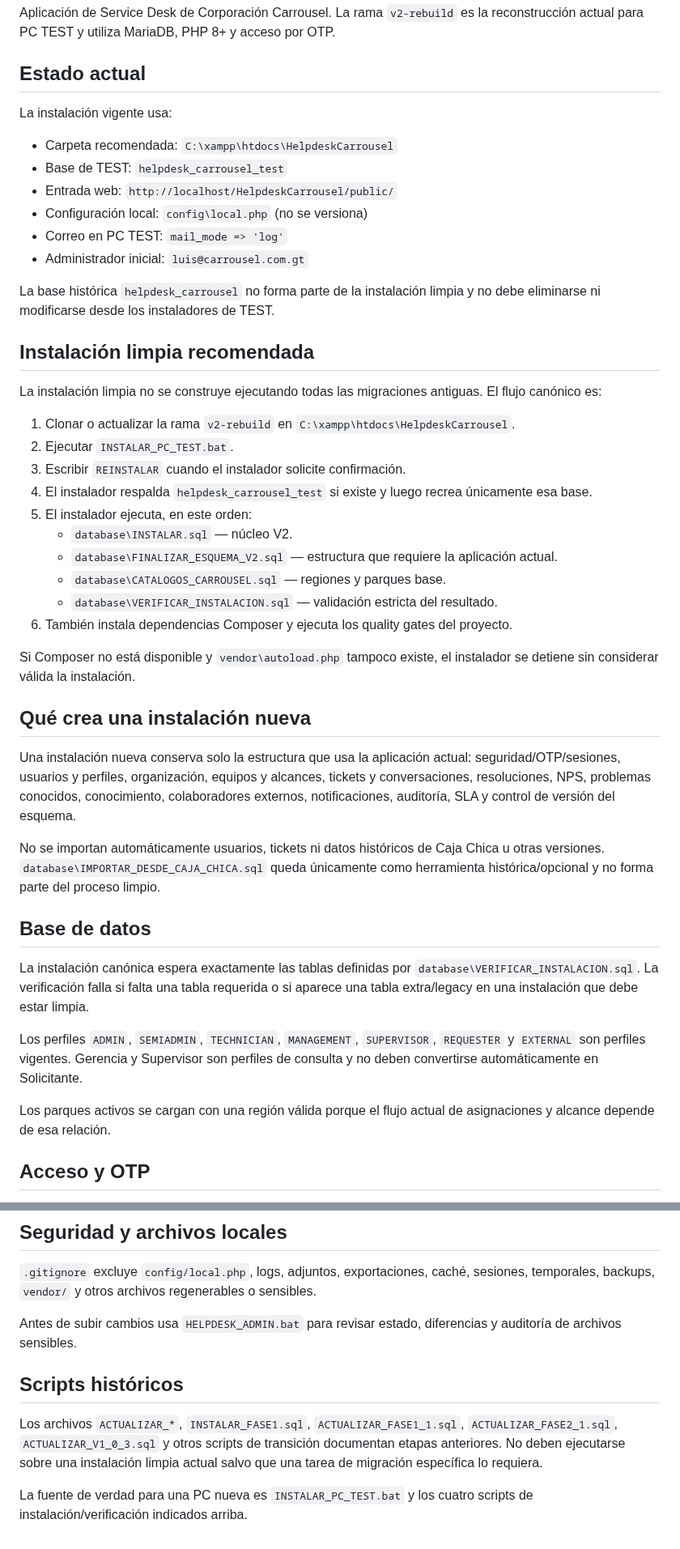
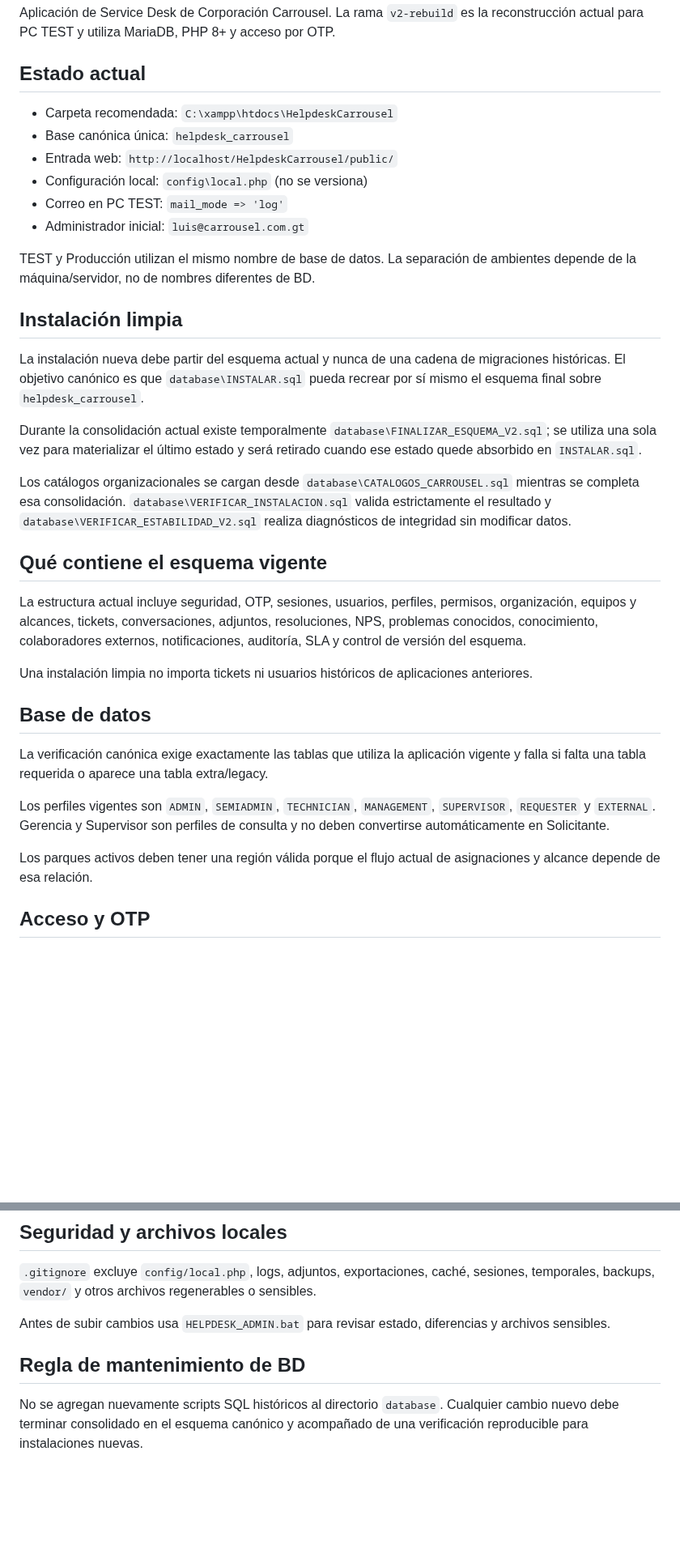
Before and after one commit to lzunigacarrousel/helpdesk-carrousel, a Markdown page: README.md, 2 parts joined by grey strips. Shown at 81% size. Rendered like a GitHub page; blank space fills up the shorter version.

Commit message:
Docs: definir una sola base canonica y retirar referencias historicas

```diff
--- a/README.md
+++ b/README.md
@@ -4,47 +4,36 @@ Aplicación de Service Desk de Corporación Carrousel. La rama `v2-rebuild` es l
 
 ## Estado actual
 
-La instalación vigente usa:
-
 - Carpeta recomendada: `C:\xampp\htdocs\HelpdeskCarrousel`
-- Base de TEST: `helpdesk_carrousel_test`
+- Base canónica única: `helpdesk_carrousel`
 - Entrada web: `http://localhost/HelpdeskCarrousel/public/`
 - Configuración local: `config\local.php` (no se versiona)
 - Correo en PC TEST: `mail_mode => 'log'`
 - Administrador inicial: `luis@carrousel.com.gt`
 
-La base histórica `helpdesk_carrousel` no forma parte de la instalación limpia y no debe eliminarse ni modificarse desde los instaladores de TEST.
+TEST y Producción utilizan el mismo nombre de base de datos. La separación de ambientes depende de la máquina/servidor, no de nombres diferentes de BD.
 
-## Instalación limpia recomendada
+## Instalación limpia
 
-La instalación limpia no se construye ejecutando todas las migraciones antiguas. El flujo canónico es:
+La instalación nueva debe partir del esquema actual y nunca de una cadena de migraciones históricas. El objetivo canónico es que `database\INSTALAR.sql` pueda recrear por sí mismo el esquema final sobre `helpdesk_carrousel`.
 
-1. Clonar o actualizar la rama `v2-rebuild` en `C:\xampp\htdocs\HelpdeskCarrousel`.
-2. Ejecutar `INSTALAR_PC_TEST.bat`.
-3. Escribir `REINSTALAR` cuando el instalador solicite confirmación.
-4. El instalador respalda `helpdesk_carrousel_test` si existe y luego recrea únicamente esa base.
-5. El instalador ejecuta, en este orden:
-   - `database\INSTALAR.sql` — núcleo V2.
-   - `database\FINALIZAR_ESQUEMA_V2.sql` — estructura que requiere la aplicación actual.
-   - `database\CATALOGOS_CARROUSEL.sql` — regiones y parques base.
-   - `database\VERIFICAR_INSTALACION.sql` — validación estricta del resultado.
-6. También instala dependencias Composer y ejecuta los quality gates del proyecto.
+Durante la consolidación actual existe temporalmente `database\FINALIZAR_ESQUEMA_V2.sql`; se utiliza una sola vez para materializar el último estado y será retirado cuando ese estado quede absorbido en `INSTALAR.sql`.
 
-Si Composer no está disponible y `vendor\autoload.php` tampoco existe, el instalador se detiene sin considerar válida la instalación.
+Los catálogos organizacionales se cargan desde `database\CATALOGOS_CARROUSEL.sql` mientras se completa esa consolidación. `database\VERIFICAR_INSTALACION.sql` valida estrictamente el resultado y `database\VERIFICAR_ESTABILIDAD_V2.sql` realiza diagnósticos de integridad sin modificar datos.
 
-## Qué crea una instalación nueva
+## Qué contiene el esquema vigente
 
-Una instalación nueva conserva solo la estructura que usa la aplicación actual: seguridad/OTP/sesiones, usuarios y perfiles, organización, equipos y alcances, tickets y conversaciones, resoluciones, NPS, problemas conocidos, conocimiento, colaboradores externos, notificaciones, auditoría, SLA y control de versión del esquema.
+La estructura actual incluye seguridad, OTP, sesiones, usuarios, perfiles, permisos, organización, equipos y alcances, tickets, conversaciones, adjuntos, resoluciones, NPS, problemas conocidos, conocimiento, colaboradores externos, notificaciones, auditoría, SLA y control de versión del esquema.
 
-No se importan automáticamente usuarios, tickets ni datos históricos de Caja Chica u otras versiones. `database\IMPORTAR_DESDE_CAJA_CHICA.sql` queda únicamente como herramienta histórica/opcional y no forma parte del proceso limpio.
+Una instalación limpia no importa tickets ni usuarios históricos de aplicaciones anteriores.
 
 ## Base de datos
 
-La instalación canónica espera exactamente las tablas definidas por `database\VERIFICAR_INSTALACION.sql`. La verificación falla si falta una tabla requerida o si aparece una tabla extra/legacy en una instalación que debe estar limpia.
+La verificación canónica exige exactamente las tablas que utiliza la aplicación vigente y falla si falta una tabla requerida o aparece una tabla extra/legacy.
 
-Los perfiles `ADMIN`, `SEMIADMIN`, `TECHNICIAN`, `MANAGEMENT`, `SUPERVISOR`, `REQUESTER` y `EXTERNAL` son perfiles vigentes. Gerencia y Supervisor son perfiles de consulta y no deben convertirse automáticamente en Solicitante.
+Los perfiles vigentes son `ADMIN`, `SEMIADMIN`, `TECHNICIAN`, `MANAGEMENT`, `SUPERVISOR`, `REQUESTER` y `EXTERNAL`. Gerencia y Supervisor son perfiles de consulta y no deben convertirse automáticamente en Solicitante.
 
-Los parques activos se cargan con una región válida porque el flujo actual de asignaciones y alcance depende de esa relación.
+Los parques activos deben tener una región válida porque el flujo actual de asignaciones y alcance depende de esa relación.
 
 ## Acceso y OTP
 
@@ -58,10 +47,8 @@ Para SMTP real se configura únicamente `config\local.php`; nunca deben subirse
 
 `.gitignore` excluye `config/local.php`, logs, adjuntos, exportaciones, caché, sesiones, temporales, backups, `vendor/` y otros archivos regenerables o sensibles.
 
-Antes de subir cambios usa `HELPDESK_ADMIN.bat` para revisar estado, diferencias y auditoría de archivos sensibles.
+Antes de subir cambios usa `HELPDESK_ADMIN.bat` para revisar estado, diferencias y archivos sensibles.
 
-## Scripts históricos
+## Regla de mantenimiento de BD
 
-Los archivos `ACTUALIZAR_*`, `INSTALAR_FASE1.sql`, `ACTUALIZAR_FASE1_1.sql`, `ACTUALIZAR_FASE2_1.sql`, `ACTUALIZAR_V1_0_3.sql` y otros scripts de transición documentan etapas anteriores. No deben ejecutarse sobre una instalación limpia actual salvo que una tarea de migración específica lo requiera.
-
-La fuente de verdad para una PC nueva es `INSTALAR_PC_TEST.bat` y los cuatro scripts de instalación/verificación indicados arriba.
+No se agregan nuevamente scripts SQL históricos al directorio `database`. Cualquier cambio nuevo debe terminar consolidado en el esquema canónico y acompañado de una verificación reproducible para instalaciones nuevas.
```
